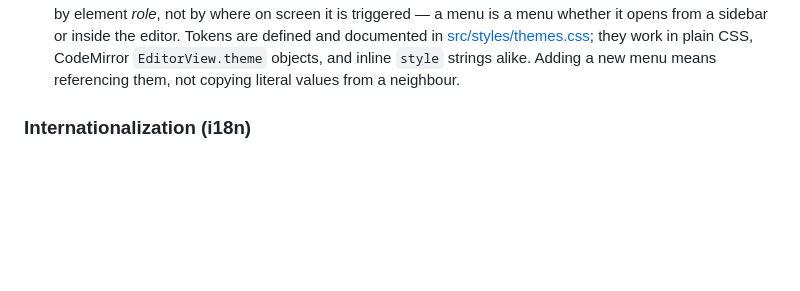
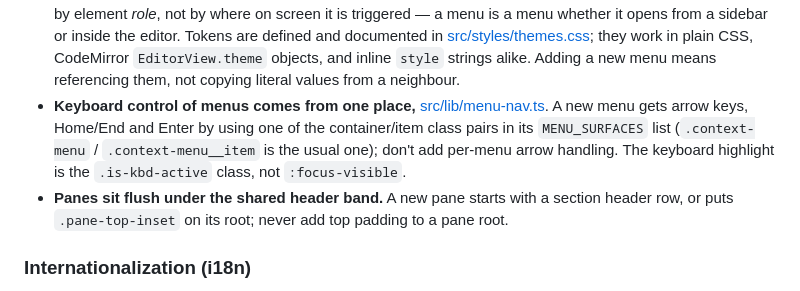
Before and after one commit to InkyCap-PKM/app, a Markdown page: AGENTS.md, the part around one of its changes. GitHub-like rendering; blank space fills up the shorter version.

```diff
--- a/AGENTS.md
+++ b/AGENTS.md
@@ -355,6 +399,15 @@ InkyCap is built to be picked up and extended by future human contributors who h
   CSS, CodeMirror `EditorView.theme` objects, and inline `style`
   strings alike. Adding a new menu means referencing them, not copying
   literal values from a neighbour.
+- **Keyboard control of menus comes from one place,**
+  [src/lib/menu-nav.ts](src/lib/menu-nav.ts). A new menu gets arrow keys,
+  Home/End and Enter by using one of the container/item class pairs in its
+  `MENU_SURFACES` list (`.context-menu` / `.context-menu__item` is the usual
+  one); don't add per-menu arrow handling. The keyboard highlight is the
+  `.is-kbd-active` class, not `:focus-visible`.
+- **Panes sit flush under the shared header band.** A new pane starts with a
+  section header row, or puts `.pane-top-inset` on its root; never add top
+  padding to a pane root.
 
 ### Internationalization (i18n)
 - **Every user-facing string flows through the locale seam** in
```
Also changed, not shown: other parts of AGENTS.md (+55 -0 lines).
